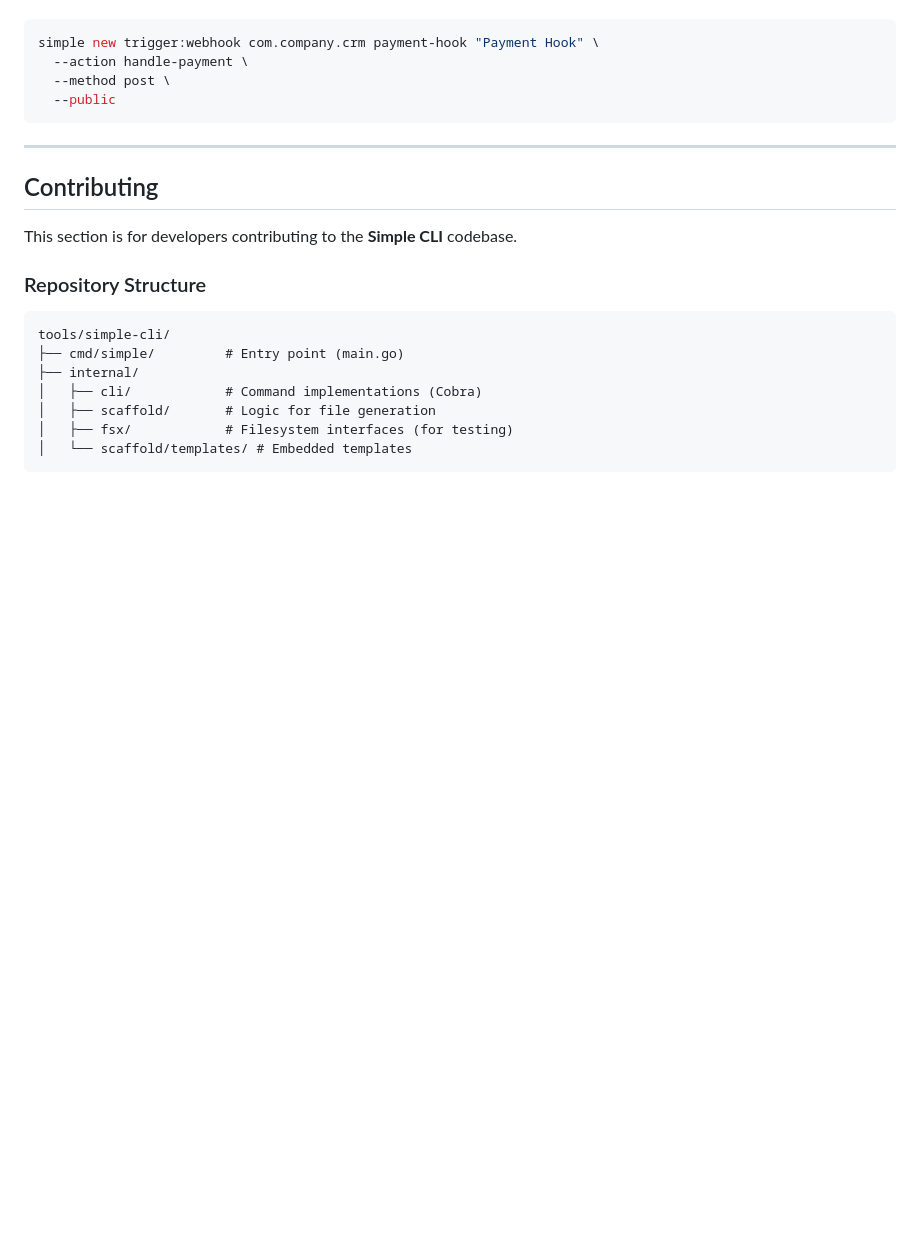
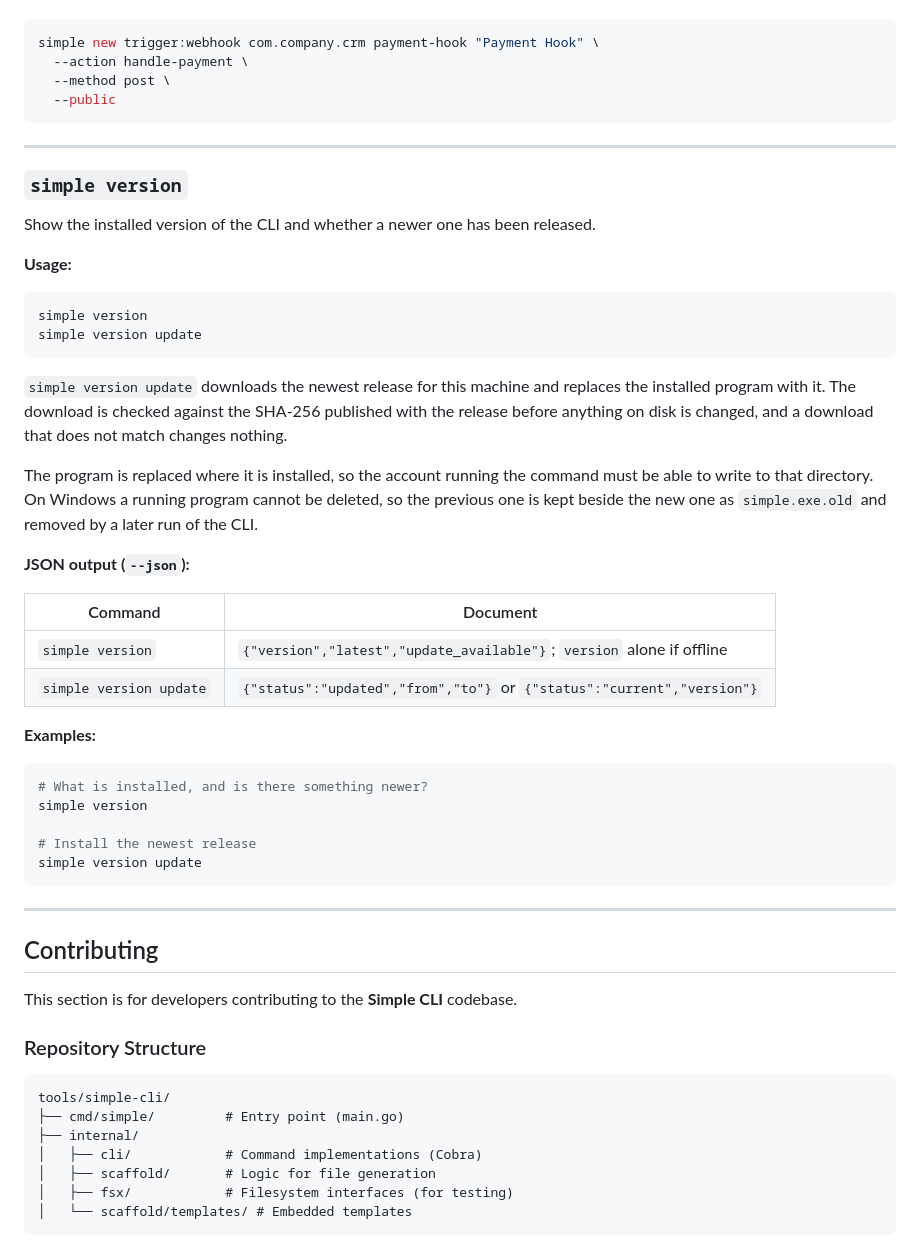
Before and after one commit to simple-platform/simple-tools, a Markdown page: tools/simple-cli/README.md, the part around one of its changes. Rendered like a GitHub page; blank space fills up the shorter version.

````diff
--- a/tools/simple-cli/README.md
+++ b/tools/simple-cli/README.md
@@ -636,6 +669,40 @@ simple new trigger:webhook com.company.crm payment-hook "Payment Hook" \
 
 ---
 
+### `simple version`
+
+Show the installed version of the CLI and whether a newer one has been released.
+
+**Usage:**
+
+```bash
+simple version
+simple version update
+```
+
+`simple version update` downloads the newest release for this machine and replaces the installed program with it. The download is checked against the SHA-256 published with the release before anything on disk is changed, and a download that does not match changes nothing.
+
+The program is replaced where it is installed, so the account running the command must be able to write to that directory. On Windows a running program cannot be deleted, so the previous one is kept beside the new one as `simple.exe.old` and removed by a later run of the CLI.
+
+**JSON output (`--json`):**
+
+| Command                 | Document                                                               |
+| ----------------------- | ---------------------------------------------------------------------- |
+| `simple version`        | `{"version","latest","update_available"}`; `version` alone if offline  |
+| `simple version update` | `{"status":"updated","from","to"}` or `{"status":"current","version"}` |
+
+**Examples:**
+
+```bash
+# What is installed, and is there something newer?
+simple version
+
+# Install the newest release
+simple version update
+```
+
+---
+
 ## Contributing
 
 This section is for developers contributing to the **Simple CLI** codebase.
````
Also changed, not shown: other parts of tools/simple-cli/README.md (+36 -3 lines).
